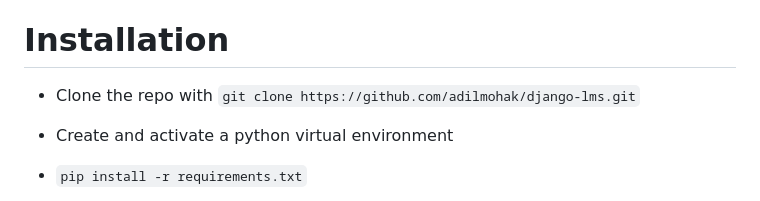
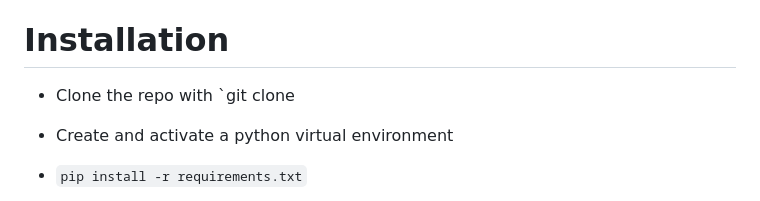
Before and after one commit to mayank7634/course-enrollment-system, a Markdown page: README.md, the part around the change. GitHub-like rendering.

```diff
--- a/README.md
+++ b/README.md
@@ -45,7 +45,7 @@ Current features
 
 # Installation
 
-- Clone the repo with `git clone https://github.com/adilmohak/django-lms.git`
+- Clone the repo with `git clone
 
 - Create and activate a python virtual environment
 
```
